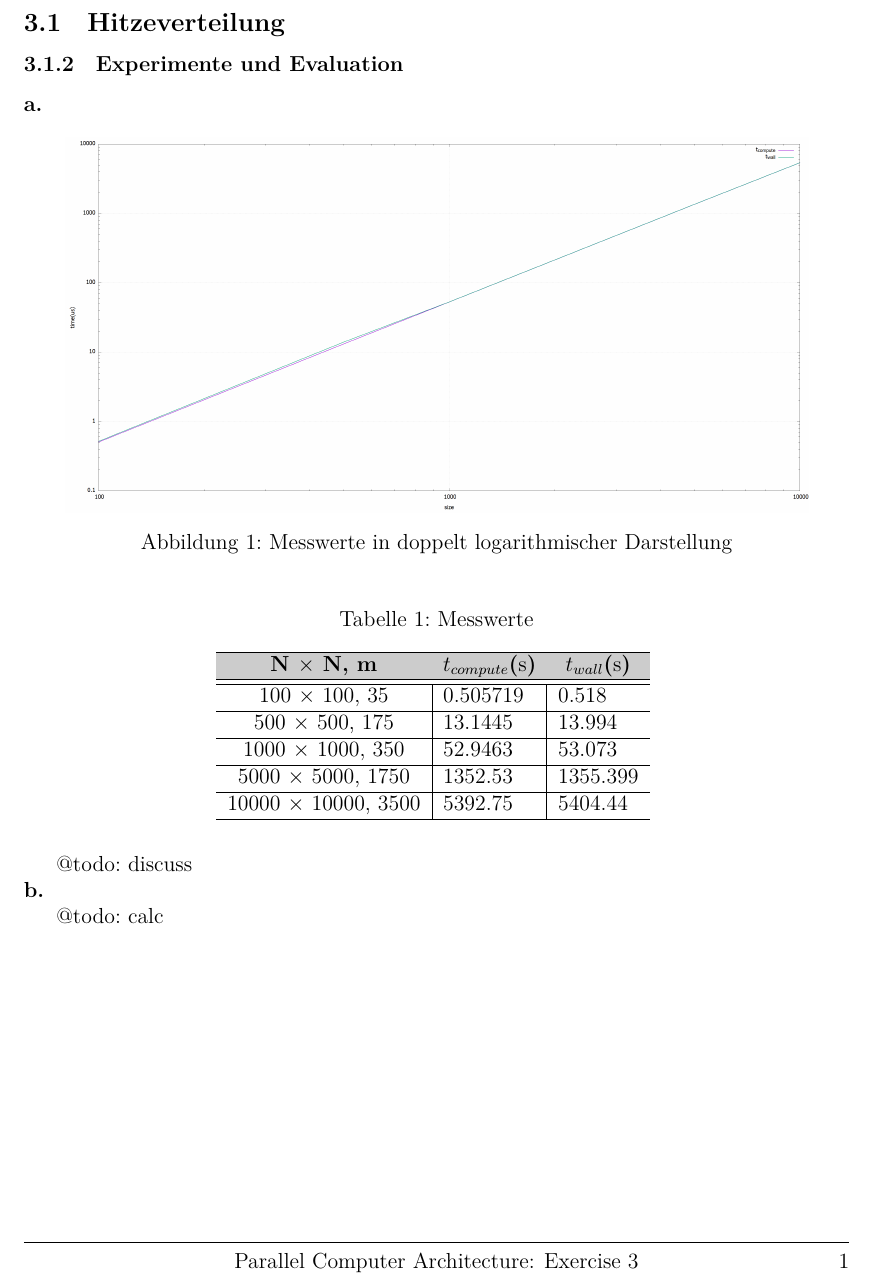
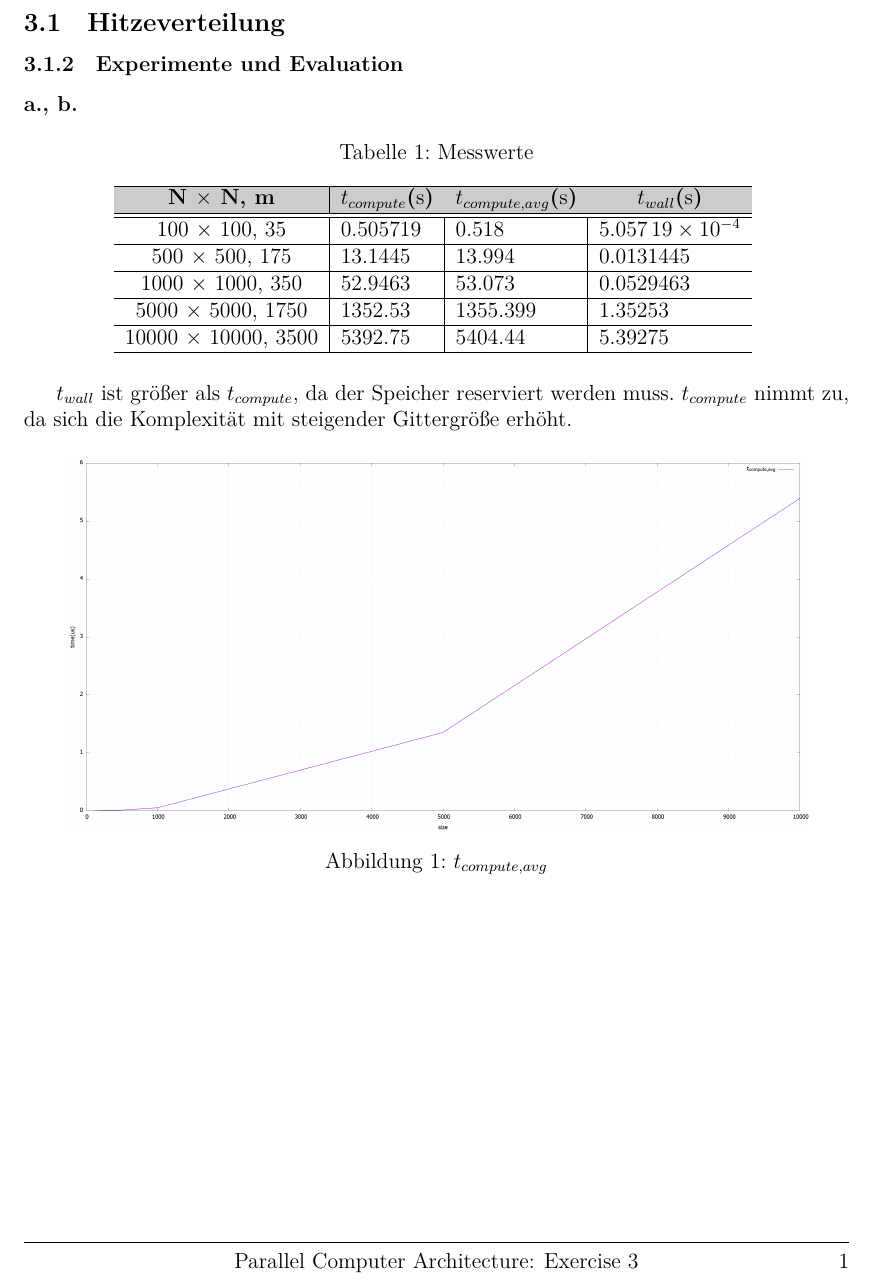
Before and after one commit to danielbarley/PCA_WS1920, a LaTeX document (ex03/solution.tex): part of page 2 of 2, cut so that both start at the same text. The pictures show the PDF file ex03/solution.pdf that the author committed with the source.

Commit message:
Add files via upload

```diff
--- a/ex03/solution.tex
+++ b/ex03/solution.tex
@@ -69,35 +69,33 @@ heightrounded, % to avoid spurious underfull messages
 
 \subsubsection{Experimente und Evaluation}
 
-\noindent \textbf{a.}
+\noindent \textbf{a., b.}
+
+\begin{table}[ht]
+	\centering
+	\caption[Messwerte]{Messwerte}
+	\begin{tabular}{c|l|l|l}
+		\hline
+		\cellcolor{gray!40}\textbf{N $\times$ N, m} & \multicolumn{1}{c}{\cellcolor{gray!40}\textbf{$t_{compute}$(\si{\second})}} &
+		\multicolumn{1}{c}{\cellcolor{gray!40}\textbf{$t_{compute,avg}$(\si{\second})}} & \multicolumn{1}{c}{\cellcolor{gray!40}\textbf{$t_{wall}$(\si{\second})}}\\
+		\hline\hline
+		100 $\times$ 100, 35 & 0.505719 & 0.518 & \num{5.05719e-4} \\\hline
+		500 $\times$ 500, 175 & 13.1445 & 13.994 & 0.0131445 \\\hline
+		1000 $\times$ 1000, 350 & 52.9463 & 53.073 & 0.0529463\\\hline
+		5000 $\times$ 5000, 1750 & 1352.53 & 1355.399 & 1.35253\\\hline
+		10000 $\times$ 10000, 3500 & 5392.75 & 5404.44 & 5.39275\\\hline
+	\end{tabular}
+	\label{tab:values}
+\end{table}
+
+$t_{wall}$ ist größer als $t_{compute}$, da der Speicher reserviert werden muss.
+$t_{compute}$ nimmt zu, da sich die Komplexität mit steigender Gittergröße erhöht.
 
 \begin{figure}[ht]
 	\centering
 	\includegraphics[width=0.9\linewidth]{../plot}
-	\caption[Messwerte in doppelt logarithmischer Darstellung]{Messwerte in doppelt logarithmischer Darstellung}
+	\caption[$t_{compute,avg}$]{$t_{compute,avg}$}
 	\label{fig:plot}
 \end{figure}
 
-\begin{table}[ht]
-	\centering
-	\caption[Messwerte]{Messwerte}
-	\begin{tabular}{c|l|l}
-		\hline
-		\cellcolor{gray!40}\textbf{N $\times$ N, m} & \multicolumn{1}{c}{\cellcolor{gray!40}\textbf{$t_{compute}$(\si{\second})}} & \multicolumn{1}{c}{\cellcolor{gray!40}\textbf{$t_{wall}$(\si{\second})}}\\
-		\hline\hline
-		100 $\times$ 100, 35 & 0.505719 & 0.518\\\hline
-		500 $\times$ 500, 175 & 13.1445 & 13.994\\\hline
-		1000 $\times$ 1000, 350 & 52.9463 & 53.073\\\hline
-		5000 $\times$ 5000, 1750 & 1352.53 & 1355.399\\\hline
-		10000 $\times$ 10000, 3500 & 5392.75 & 5404.44\\\hline
-	\end{tabular}
-	\label{tab:values}
-\end{table}
-
-@todo: discuss
-
-\noindent \textbf{b.}
-
-@todo: calc
-
 \end{document}
```
Also changed, not shown: ex03/Daten.dat (+5 -5 lines), ex03/plot.png, ex03/solution.pdf.
